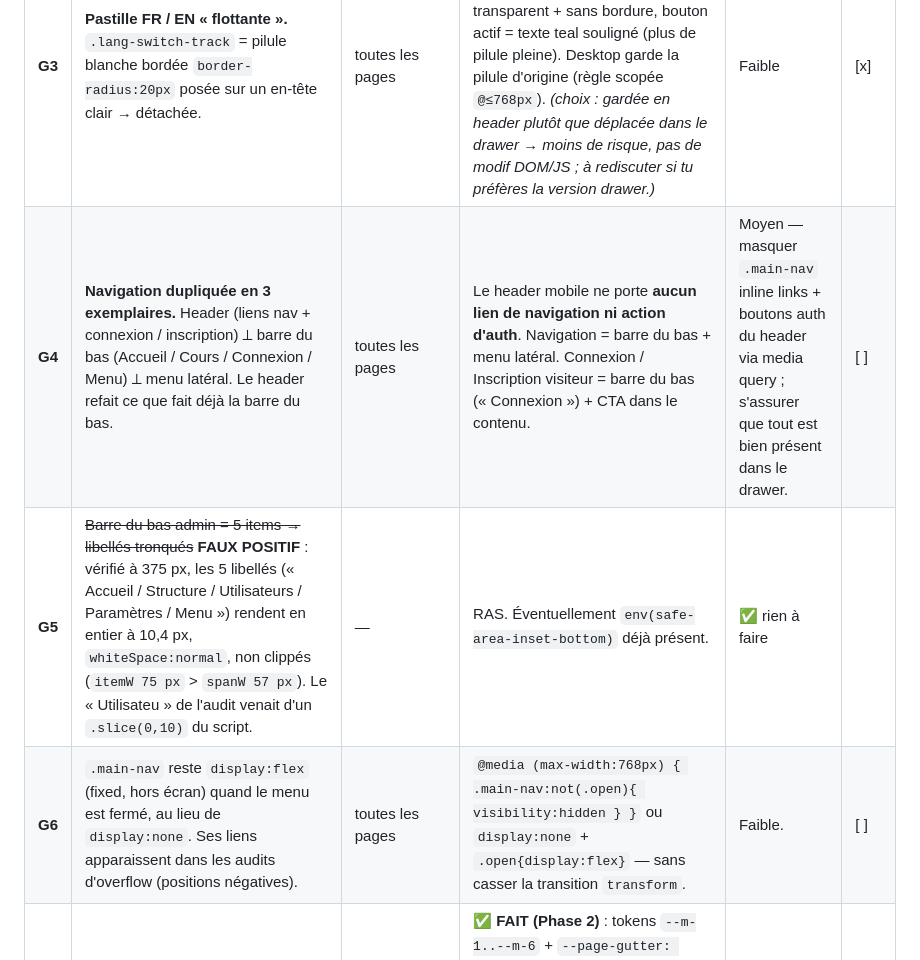
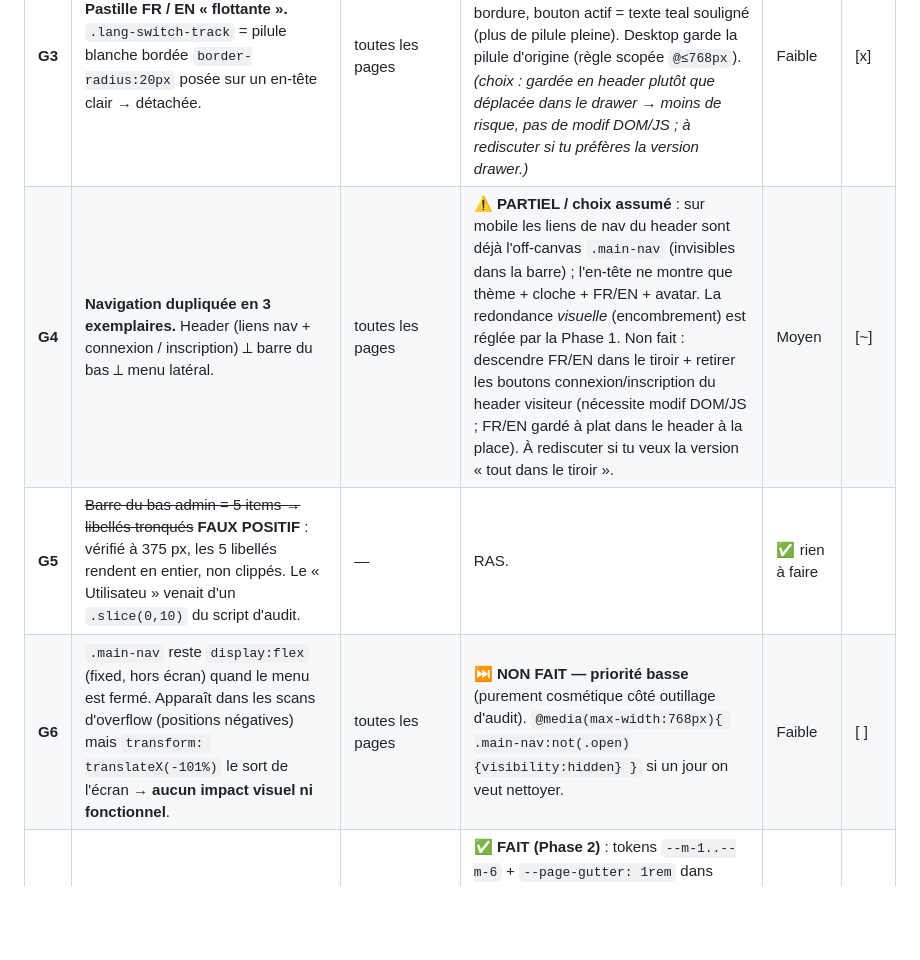
Before and after one commit to jetskos/PFA-RAG, a Markdown page: PLAN_MOBILE.md, the part around one of its changes. Drawn GitHub-style; blank space fills up the shorter version.

```diff
--- a/PLAN_MOBILE.md
+++ b/PLAN_MOBILE.md
@@ -33,9 +33,9 @@
 | **G1** | **En-tête sur 2 rangées.** ~~`.brand` est centré (marges auto)~~ **CAUSE RÉELLE : `base.css` `@media (max-width:640px) { .header-inner { flex-direction:column } }`** (bloc hérité). `.header-inner` fait `scrollHeight = 88 px` pour `clientHeight = 48 px`. | toutes les pages | ✅ **FAIT (commit Phase 1)** : bloc 640 px vidé dans base.css ; `responsive.css @≤768px` force `.header-inner { flex-direction:row; min-height:52px }` + `.header-actions { margin:0; flex:0 0 auto }`. Vérifié 375 px (visiteur + élève) : 1 rangée 55 px, `horizScroll:0`, bord droit à 359/375. Desktop 1280 px inchangé. | Faible | [x] |
 | **G2** | **`.header-actions` déborde à droite.** Résolu par G1 (une seule rangée, `flex:0 0 auto`, `justify-content:flex-end`). Reste serré : élève = bell+thème+FR/EN+avatar → bord droit 359/375 (16 px de marge). | capture téléphone (inscription) | ✅ **FAIT (Phase 1)** — tient sur 360 px aussi. Marge à surveiller si un 5ᵉ élément apparaît. | Faible | [x] |
 | **G3** | **Pastille FR / EN « flottante ».** `.lang-switch-track` = pilule blanche bordée `border-radius:20px` posée sur un en-tête clair → détachée. | toutes les pages | ✅ **FAIT (Phase 1)** : gardée dans l'en-tête mobile mais **à plat** — `.lang-switch-track` fond transparent + sans bordure, bouton actif = texte teal souligné (plus de pilule pleine). Desktop garde la pilule d'origine (règle scopée `@≤768px`). *(choix : gardée en header plutôt que déplacée dans le drawer → moins de risque, pas de modif DOM/JS ; à rediscuter si tu préfères la version drawer.)* | Faible | [x] |
-| **G4** | **Navigation dupliquée en 3 exemplaires.** Header (liens nav + connexion / inscription) ⟂ barre du bas (Accueil / Cours / Connexion / Menu) ⟂ menu latéral. Le header refait ce que fait déjà la barre du bas. | toutes les pages | Le header mobile ne porte **aucun lien de navigation ni action d'auth**. Navigation = barre du bas + menu latéral. Connexion / Inscription visiteur = barre du bas (« Connexion ») + CTA dans le contenu. | Moyen — masquer `.main-nav` inline links + boutons auth du header via media query ; s'assurer que tout est bien présent dans le drawer. | [ ] |
-| **G5** | ~~Barre du bas admin = 5 items → libellés tronqués~~ **FAUX POSITIF** : vérifié à 375 px, les 5 libellés (« Accueil / Structure / Utilisateurs / Paramètres / Menu ») rendent en entier à 10,4 px, `whiteSpace:normal`, non clippés (`itemW 75 px` > `spanW 57 px`). Le « Utilisateu » de l'audit venait d'un `.slice(0,10)` du script. | — | RAS. Éventuellement `env(safe-area-inset-bottom)` déjà présent. | ✅ rien à faire |
-| **G6** | `.main-nav` reste `display:flex` (fixed, hors écran) quand le menu est fermé, au lieu de `display:none`. Ses liens apparaissent dans les audits d'overflow (positions négatives). | toutes les pages | `@media (max-width:768px) { .main-nav:not(.open){ visibility:hidden } }` ou `display:none` + `.open{display:flex}` — sans casser la transition `transform`. | Faible. | [ ] |
+| **G4** | **Navigation dupliquée en 3 exemplaires.** Header (liens nav + connexion / inscription) ⟂ barre du bas ⟂ menu latéral. | toutes les pages | ⚠️ **PARTIEL / choix assumé** : sur mobile les liens de nav du header sont déjà l'off-canvas `.main-nav` (invisibles dans la barre) ; l'en-tête ne montre que thème + cloche + FR/EN + avatar. La redondance *visuelle* (encombrement) est réglée par la Phase 1. Non fait : descendre FR/EN dans le tiroir + retirer les boutons connexion/inscription du header visiteur (nécessite modif DOM/JS ; FR/EN gardé à plat dans le header à la place). À rediscuter si tu veux la version « tout dans le tiroir ». | Moyen | [~] |
+| **G5** | ~~Barre du bas admin = 5 items → libellés tronqués~~ **FAUX POSITIF** : vérifié à 375 px, les 5 libellés rendent en entier, non clippés. Le « Utilisateu » venait d'un `.slice(0,10)` du script d'audit. | — | RAS. | ✅ rien à faire |
+| **G6** | `.main-nav` reste `display:flex` (fixed, hors écran) quand le menu est fermé. Apparaît dans les scans d'overflow (positions négatives) mais `transform: translateX(-101%)` le sort de l'écran → **aucun impact visuel ni fonctionnel**. | toutes les pages | ⏭️ **NON FAIT — priorité basse** (purement cosmétique côté outillage d'audit). `@media(max-width:768px){ .main-nav:not(.open){visibility:hidden} }` si un jour on veut nettoyer. | Faible | [ ] |
 | **G7** | **Pas d'échelle d'espacement partagée + double padding.** `.site-main` = 12 px latéral **+** `.db-shell` 14 px = **26 px** de chaque côté. | comparaison inter-pages | ✅ **FAIT (Phase 2)** : tokens `--m-1..--m-6` + `--page-gutter: 1rem` dans `:root` ; `.site-main` = **1 rem latéral unique** ; `.site-main > [class*="-shell"] / .fmt-wrap / .main-wrap / .conteneur` → retrait latéral 0 (plus de double padding). Vérifié dashboards élève + formateur (gouttière 16 px, `scroll-x:0`). *Application fine des tokens aux marges de section = Phase 3.* | Moyen | [x] |
 | **G8** | **Cibles tactiles < 44 px non couvertes.** `.btn-fmt` (37), `.btn-sm` (32), `.fmt-link` (27), `.admin-filter-btn`, sous-nav logistique, `input[type=checkbox]` (17). Dashboard formateur = **10 cas**. | formateur (10), logistique (5), gestion | ✅ **FAIT (Phase 2)** : règle globale `min-height:44px` étendue à `.btn-fmt/.btn-sm/.admin-filter-btn/a.btn-fmt/a.btn-sm` ; `.fmt-link/.profile-nav__tab/.logi-subnav a/.devoirs-tabs>a` → `min-height:44px; display:inline-flex` ; checkboxes/radios ≥ 20 px. **Dashboard formateur : 10 → 1 cible < 40 px** (reste `.brand`, logo, volontairement laissé). | Faible | [x] |
 | **G9** | **Double branding sur les pages d'auth** : logo « EduTech » dans le header **+** logo « EduTech IoT & IA » dans la carte. | inscription, connexion | Sur mobile, masquer le bloc-logo interne de la carte auth (le header suffit), OU masquer le wordmark du header sur les routes `/auth/*`. | Faible. | [ ] |
```
Also changed, not shown: other parts of PLAN_MOBILE.md (+36 -50 lines).
